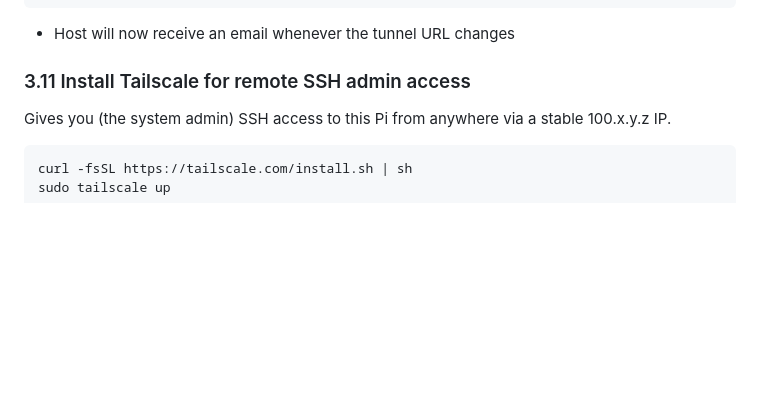
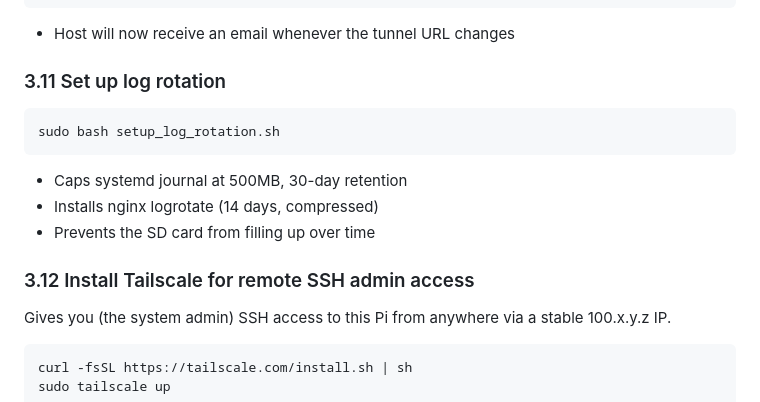
Before and after one commit to dcdcairbnb/AirBnB_Welcome, a Markdown page: PROCEDURES.md, the part around the change. GitHub-like rendering; blank space fills up the shorter version.

Commit message:
Add log rotation step to customer deployment procedures

````diff
--- a/PROCEDURES.md
+++ b/PROCEDURES.md
@@ -111,7 +111,15 @@ sudo systemctl enable --now tunnel-url-watcher.timer
 ```
 - Host will now receive an email whenever the tunnel URL changes
 
-### 3.11 Install Tailscale for remote SSH admin access
+### 3.11 Set up log rotation
+```bash
+sudo bash setup_log_rotation.sh
+```
+- Caps systemd journal at 500MB, 30-day retention
+- Installs nginx logrotate (14 days, compressed)
+- Prevents the SD card from filling up over time
+
+### 3.12 Install Tailscale for remote SSH admin access
 Gives you (the system admin) SSH access to this Pi from anywhere via a stable 100.x.y.z IP.
 
 ```bash
````
